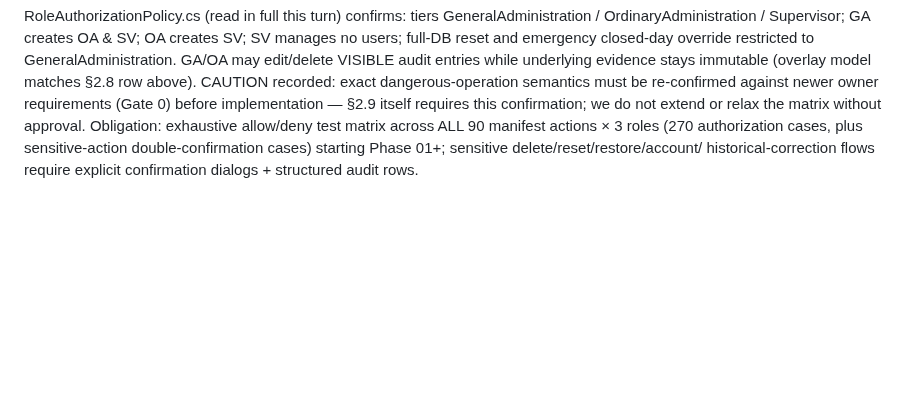
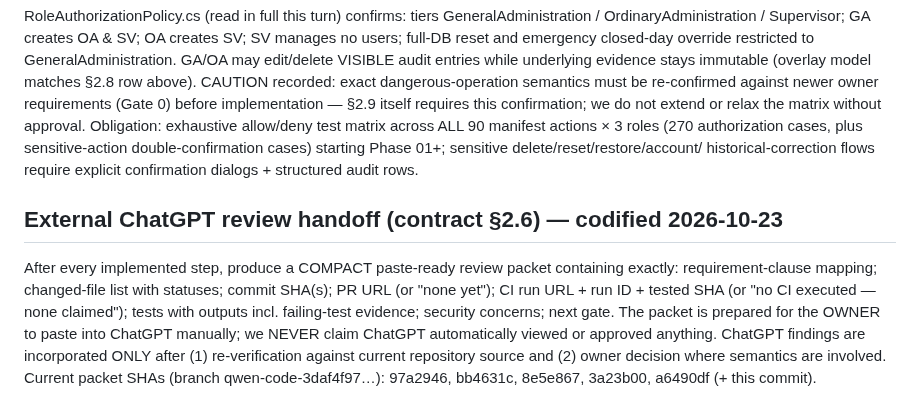
Before and after one commit to bingattban/Qwen-Altmam, a Markdown page: docs/implementation/IMPLEMENTATION_LEDGER.md, the part around the change. GitHub-like rendering; blank space fills up the shorter version.

Commit message:
Docs: restore contract 2.6 handoff-packet rules as real commit (completes 2.6-2.10 codification in repository, not chat)

```diff
--- a/docs/implementation/IMPLEMENTATION_LEDGER.md
+++ b/docs/implementation/IMPLEMENTATION_LEDGER.md
@@ -158,3 +158,12 @@ requires this confirmation; we do not extend or relax the matrix without approva
 Obligation: exhaustive allow/deny test matrix across ALL 90 manifest actions × 3 roles (270 authorization cases,
 plus sensitive-action double-confirmation cases) starting Phase 01+; sensitive delete/reset/restore/account/
 historical-correction flows require explicit confirmation dialogs + structured audit rows.
+
+## External ChatGPT review handoff (contract §2.6) — codified 2026-10-23
+After every implemented step, produce a COMPACT paste-ready review packet containing exactly:
+requirement-clause mapping; changed-file list with statuses; commit SHA(s); PR URL (or "none yet");
+CI run URL + run ID + tested SHA (or "no CI executed — none claimed"); tests with outputs incl. failing-test
+evidence; security concerns; next gate. The packet is prepared for the OWNER to paste into ChatGPT manually;
+we NEVER claim ChatGPT automatically viewed or approved anything. ChatGPT findings are incorporated ONLY after
+(1) re-verification against current repository source and (2) owner decision where semantics are involved.
+Current packet SHAs (branch qwen-code-3daf4f97…): 97a2946, bb4631c, 8e5e867, 3a23b00, a6490df (+ this commit).
```
